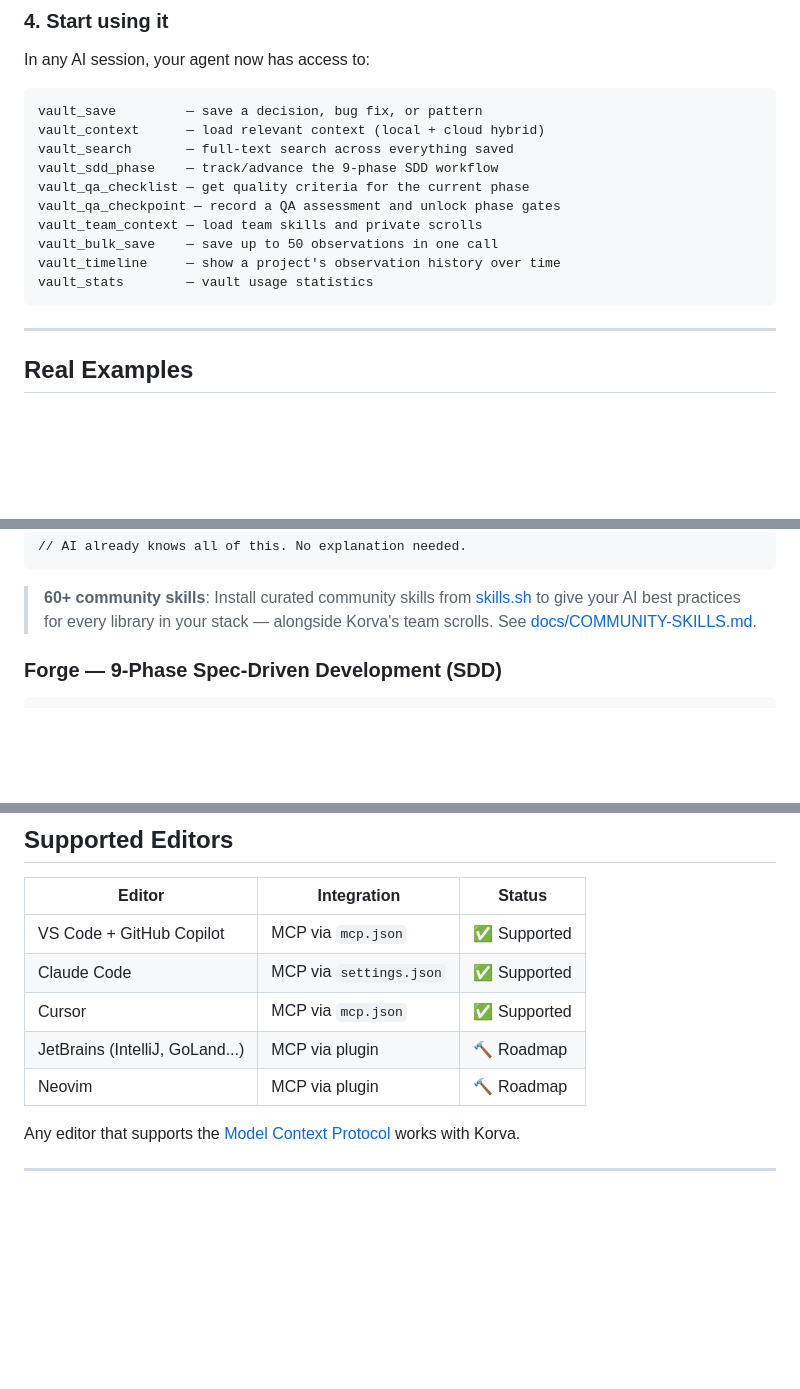
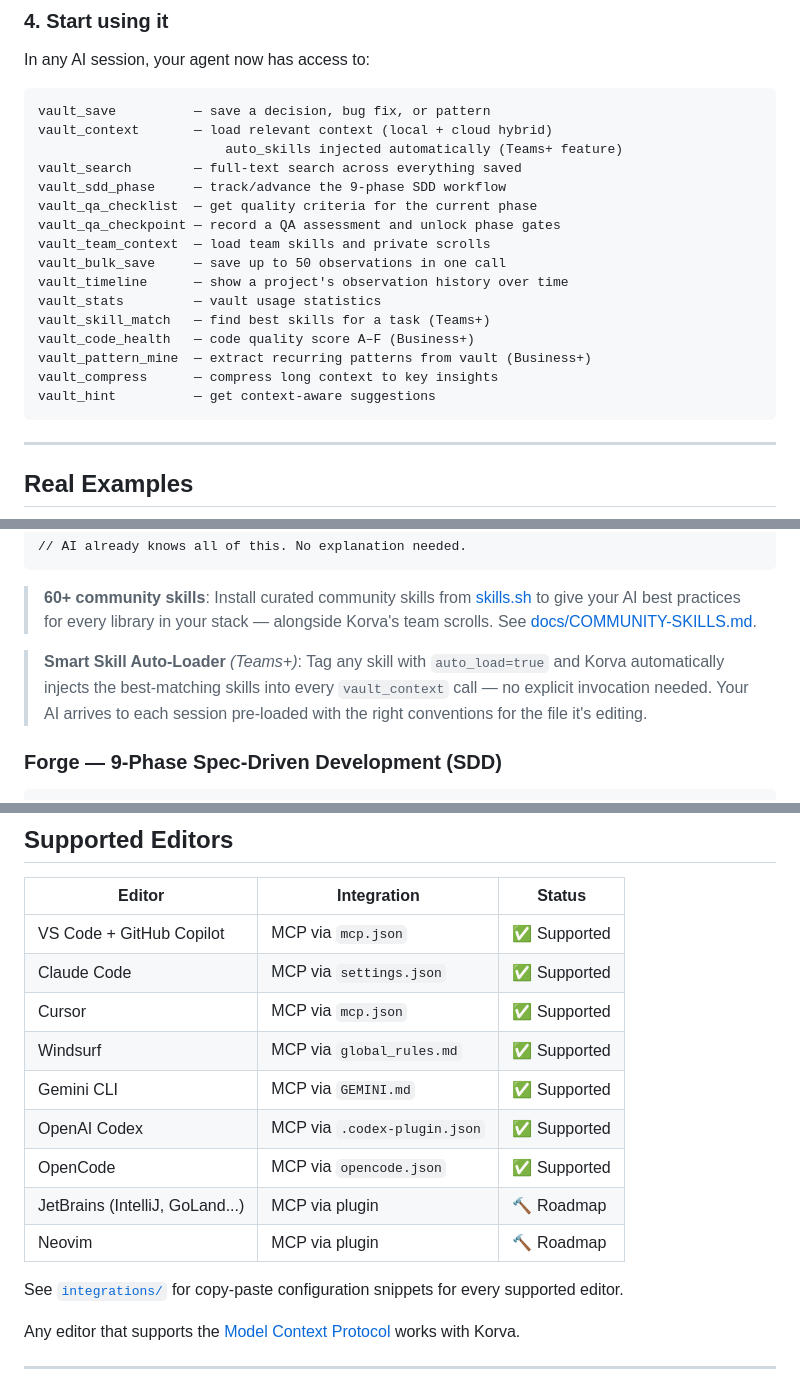
Before and after one commit to AlcanDev/korva, a Markdown page: README.md, 3 parts joined by grey strips. Rendered like a GitHub page; blank space fills up the shorter version.

````diff
--- a/README.md
+++ b/README.md
@@ -106,16 +107,22 @@ Clones your team's private scrolls, Sentinel rules, and AI instructions into you
 In any AI session, your agent now has access to:
 
 ```
-vault_save         — save a decision, bug fix, or pattern
-vault_context      — load relevant context (local + cloud hybrid)
-vault_search       — full-text search across everything saved
-vault_sdd_phase    — track/advance the 9-phase SDD workflow
-vault_qa_checklist — get quality criteria for the current phase
+vault_save          — save a decision, bug fix, or pattern
+vault_context       — load relevant context (local + cloud hybrid)
+                        auto_skills injected automatically (Teams+ feature)
+vault_search        — full-text search across everything saved
+vault_sdd_phase     — track/advance the 9-phase SDD workflow
+vault_qa_checklist  — get quality criteria for the current phase
 vault_qa_checkpoint — record a QA assessment and unlock phase gates
-vault_team_context — load team skills and private scrolls
-vault_bulk_save    — save up to 50 observations in one call
-vault_timeline     — show a project's observation history over time
-vault_stats        — vault usage statistics
+vault_team_context  — load team skills and private scrolls
+vault_bulk_save     — save up to 50 observations in one call
+vault_timeline      — show a project's observation history over time
+vault_stats         — vault usage statistics
+vault_skill_match   — find best skills for a task (Teams+)
+vault_code_health   — code quality score A–F (Business+)
+vault_pattern_mine  — extract recurring patterns from vault (Business+)
+vault_compress      — compress long context to key insights
+vault_hint          — get context-aware suggestions
 ```
 
 ---
@@ -176,6 +183,8 @@ Running Korva Sentinel...
 ```
 
 > **60+ community skills**: Install curated community skills from [skills.sh](https://skills.sh) to give your AI best practices for every library in your stack — alongside Korva's team scrolls. See [docs/COMMUNITY-SKILLS.md](docs/COMMUNITY-SKILLS.md).
+
+> **Smart Skill Auto-Loader** *(Teams+)*: Tag any skill with `auto_load=true` and Korva automatically injects the best-matching skills into every `vault_context` call — no explicit invocation needed. Your AI arrives to each session pre-loaded with the right conventions for the file it's editing.
 
 ### Forge — 9-Phase Spec-Driven Development (SDD)
 
@@ -282,8 +291,14 @@ The cloud privacy filter enforces a **default-deny** policy before any data leav
 | VS Code + GitHub Copilot | MCP via `mcp.json` | ✅ Supported |
 | Claude Code | MCP via `settings.json` | ✅ Supported |
 | Cursor | MCP via `mcp.json` | ✅ Supported |
+| Windsurf | MCP via `global_rules.md` | ✅ Supported |
+| Gemini CLI | MCP via `GEMINI.md` | ✅ Supported |
+| OpenAI Codex | MCP via `.codex-plugin.json` | ✅ Supported |
+| OpenCode | MCP via `opencode.json` | ✅ Supported |
 | JetBrains (IntelliJ, GoLand...) | MCP via plugin | 🔨 Roadmap |
 | Neovim | MCP via plugin | 🔨 Roadmap |
+
+See [`integrations/`](integrations/) for copy-paste configuration snippets for every supported editor.
 
 Any editor that supports the [Model Context Protocol](https://modelcontextprotocol.io) works with Korva.
 
````
Also changed, not shown: other parts of README.md (+32 -24 lines), integrations/README.md (+2 -1 lines).
